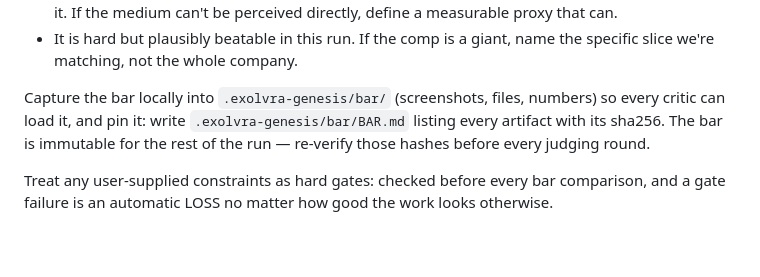
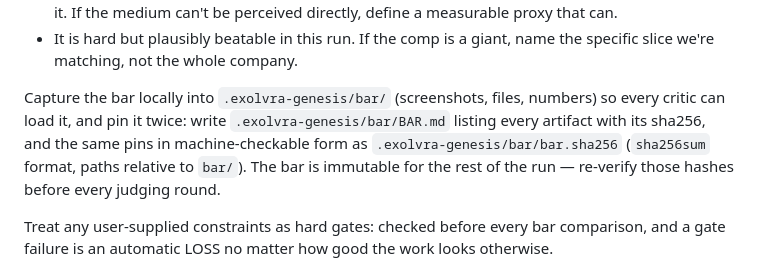
Before and after one commit to Evolvlabsai/Exolvra-Genesis, a Markdown page: commands/run.md, the part around the change. GitHub-like rendering; blank space fills up the shorter version.

```diff
--- a/commands/run.md
+++ b/commands/run.md
@@ -50,9 +50,11 @@ Rules for a good bar:
   the specific slice we're matching, not the whole company.
 
 Capture the bar locally into `.exolvra-genesis/bar/` (screenshots, files, numbers) so
-every critic can load it, and pin it: write `.exolvra-genesis/bar/BAR.md` listing
-every artifact with its sha256. The bar is immutable for the rest of the run —
-re-verify those hashes before every judging round.
+every critic can load it, and pin it twice: write `.exolvra-genesis/bar/BAR.md` listing
+every artifact with its sha256, and the same pins in machine-checkable form as
+`.exolvra-genesis/bar/bar.sha256` (`sha256sum` format, paths relative to `bar/`).
+The bar is immutable for the rest of the run — re-verify those hashes before
+every judging round.
 
 Treat any user-supplied constraints as hard gates: checked before every bar
 comparison, and a gate failure is an automatic LOSS no matter how good the
```
Also changed, not shown: CHANGELOG.md (+9 -0 lines), README.md (+16 -8 lines), docs/progress.png (added), 4 other files.
